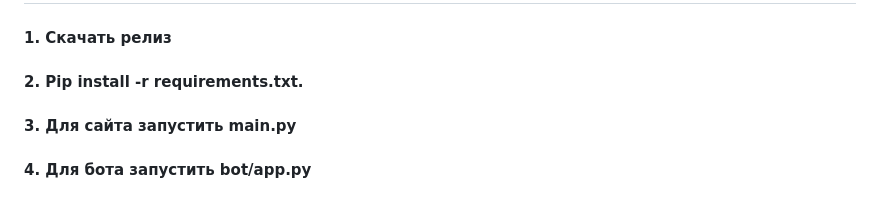
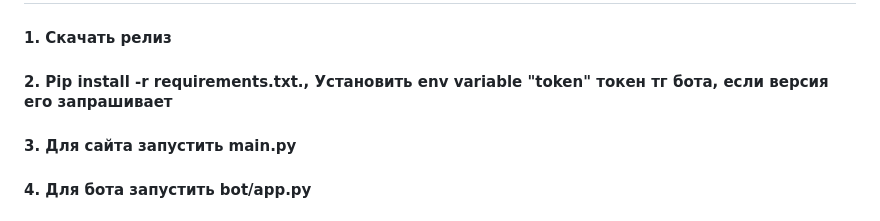
Before and after one commit to Cyber-Zhaba/PotatoChecker, a Markdown page: README.md, the part around the change. Rendered like a GitHub page.

```diff
--- a/README.md
+++ b/README.md
@@ -1,7 +1,7 @@
 # Командный кейс № 5 «Разработка сервиса мониторинга доступности сервисов российских высших учебных заведений»
 
 #### 1. Скачать релиз
-#### 2. Pip install -r requirements.txt.
+#### 2. Pip install -r requirements.txt., Установить env variable "token" токен тг бота, если версия его запрашивает
 #### 3. Для сайта запустить main.py
 #### 4. Для бота запустить bot/app.py
 
```
